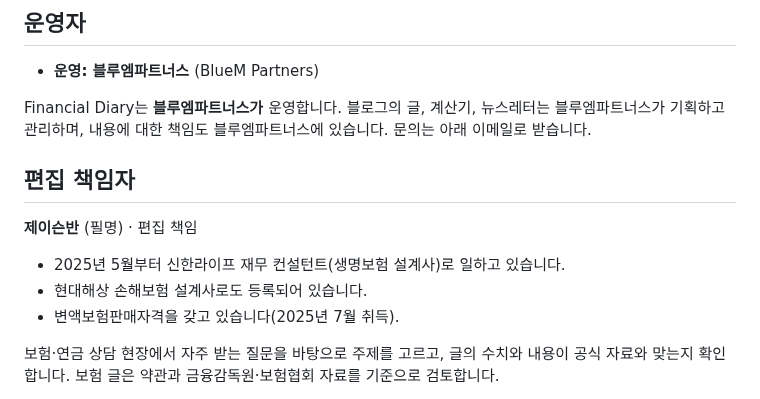
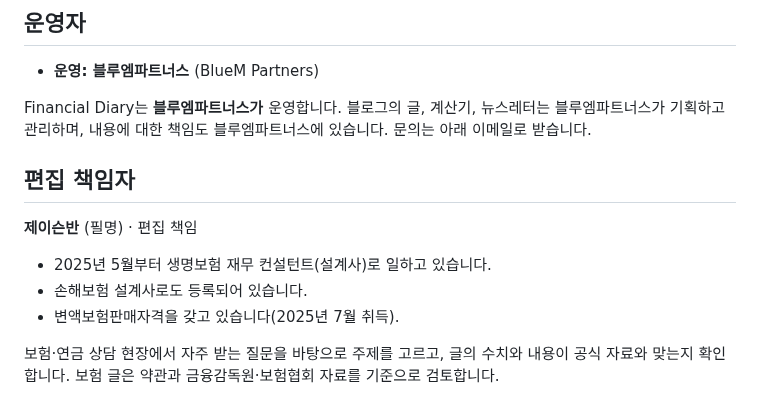
Before and after one commit to micky923-hub/my-blog, a Markdown page: pages/about.md, the part around the change. Rendered like a GitHub page.

Commit message:
소개 페이지 편집 책임자 경력에서 소속 보험사 이름 빼기
Co-Authored-By: Claude Opus 5.5 <noreply@anthropic.com>
Claude-Session: https://claude.ai/code/session_01JihgYNmvCKMUFpAMTH24sk

```diff
--- a/pages/about.md
+++ b/pages/about.md
@@ -25,8 +25,8 @@ Financial Diary는 **블루엠파트너스가** 운영합니다. 블로그의
 
 **제이슨반** (필명) · 편집 책임
 
-- 2025년 5월부터 신한라이프 재무 컨설턴트(생명보험 설계사)로 일하고 있습니다.
-- 현대해상 손해보험 설계사로도 등록되어 있습니다.
+- 2025년 5월부터 생명보험 재무 컨설턴트(설계사)로 일하고 있습니다.
+- 손해보험 설계사로도 등록되어 있습니다.
 - 변액보험판매자격을 갖고 있습니다(2025년 7월 취득).
 
 보험·연금 상담 현장에서 자주 받는 질문을 바탕으로 주제를 고르고, 글의 수치와 내용이 공식 자료와 맞는지 확인합니다. 보험 글은 약관과 금융감독원·보험협회 자료를 기준으로 검토합니다.
```
